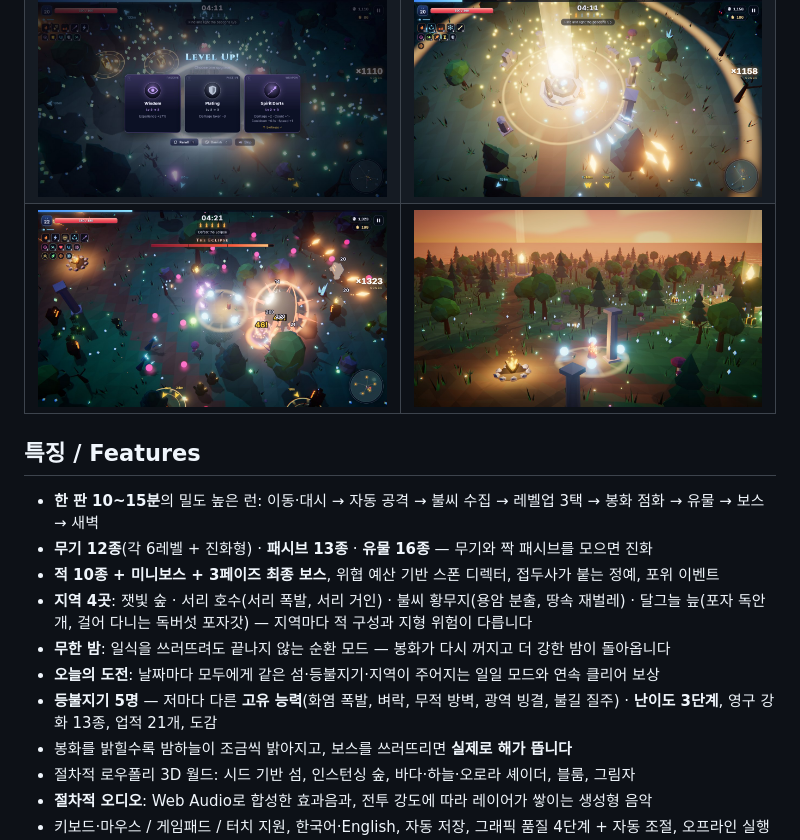
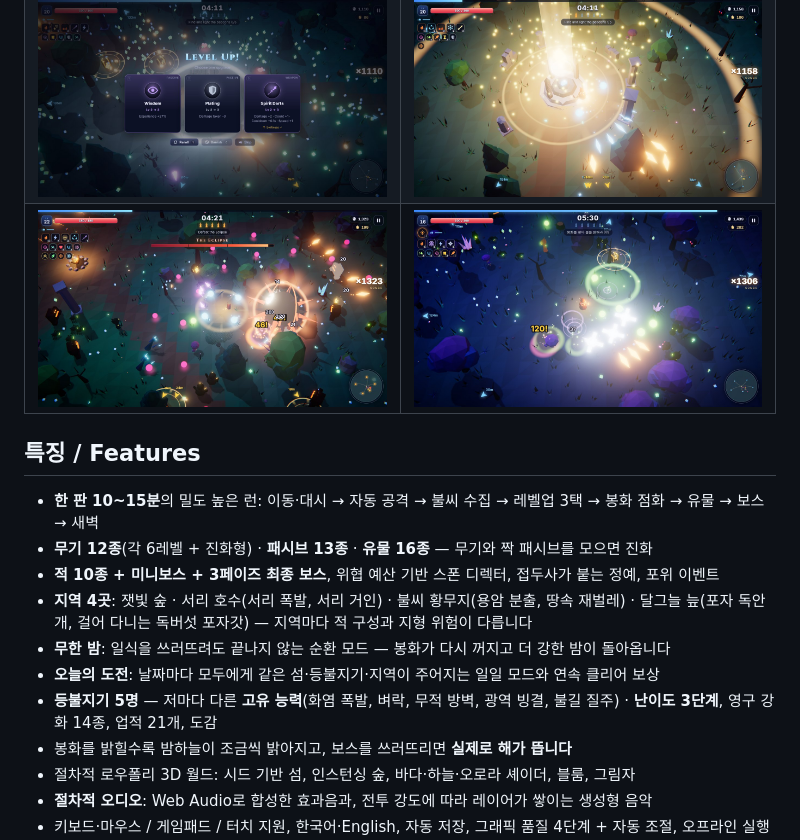
Before and after one commit to Nabi-buter/freefable5.2, a Markdown page: README.md, the part around the change. GitHub-like rendering; pictures changed too: docs/screenshots/gloommire.jpg (added).

```diff
--- a/README.md
+++ b/README.md
@@ -21,7 +21,7 @@ GitHub Pages: **https://nabi-buter.github.io/freefable5.2/**
 | --- | --- |
 | ![Title](docs/screenshots/title.jpg) | ![Combat](docs/screenshots/combat.jpg) |
 | ![Level up](docs/screenshots/levelup.jpg) | ![Lighting a beacon](docs/screenshots/beacon.jpg) |
-| ![The Eclipse](docs/screenshots/boss.jpg) | ![Dawn](docs/screenshots/dawn.jpg) |
+| ![The Eclipse](docs/screenshots/boss.jpg) | ![Gloommire](docs/screenshots/gloommire.jpg) |
 
 ## 특징 / Features
 
@@ -31,7 +31,7 @@ GitHub Pages: **https://nabi-buter.github.io/freefable5.2/**
 - **지역 4곳**: 잿빛 숲 · 서리 호수(서리 폭발, 서리 거인) · 불씨 황무지(용암 분출, 땅속 재벌레) · 달그늘 늪(포자 독안개, 걸어 다니는 독버섯 포자갓) — 지역마다 적 구성과 지형 위험이 다릅니다
 - **무한 밤**: 일식을 쓰러뜨려도 끝나지 않는 순환 모드 — 봉화가 다시 꺼지고 더 강한 밤이 돌아옵니다
 - **오늘의 도전**: 날짜마다 모두에게 같은 섬·등불지기·지역이 주어지는 일일 모드와 연속 클리어 보상
-- **등불지기 5명** — 저마다 다른 **고유 능력**(화염 폭발, 벼락, 무적 방벽, 광역 빙결, 불길 질주) · **난이도 3단계**, 영구 강화 13종, 업적 21개, 도감
+- **등불지기 5명** — 저마다 다른 **고유 능력**(화염 폭발, 벼락, 무적 방벽, 광역 빙결, 불길 질주) · **난이도 3단계**, 영구 강화 14종, 업적 21개, 도감
 - 봉화를 밝힐수록 밤하늘이 조금씩 밝아지고, 보스를 쓰러뜨리면 **실제로 해가 뜹니다**
 - 절차적 로우폴리 3D 월드: 시드 기반 섬, 인스턴싱 숲, 바다·하늘·오로라 셰이더, 블룸, 그림자
 - **절차적 오디오**: Web Audio로 합성한 효과음과, 전투 강도에 따라 레이어가 쌓이는 생성형 음악
```
Also changed, not shown: docs/HANDOFF.md (+3 -2 lines), 5 other files.
